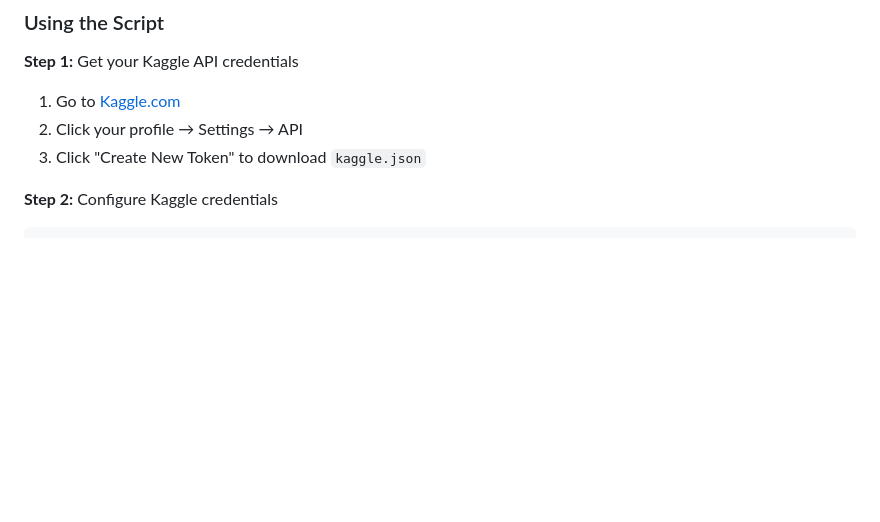
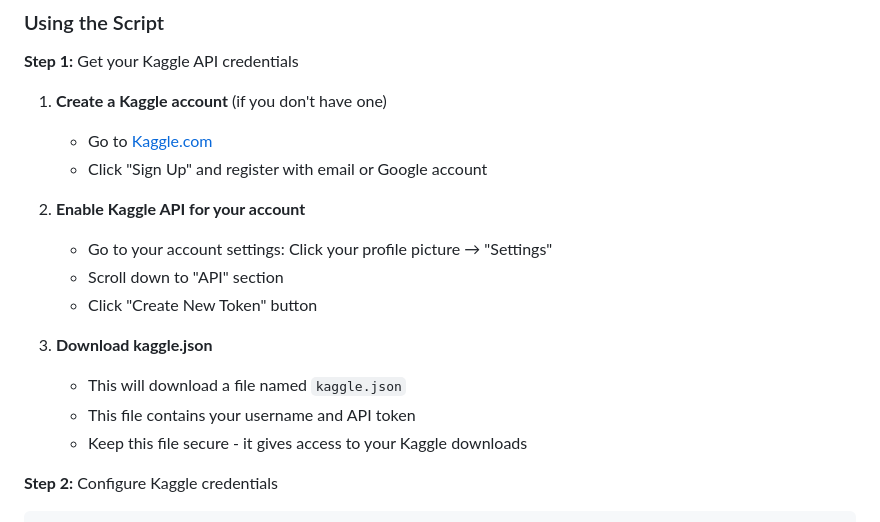
Before and after one commit to SanjayInTech/deepfake, a Markdown page: README.md, the part around the change. Drawn GitHub-style; blank space fills up the shorter version.

Commit message:
Add detailed Kaggle credentials setup instructions

```diff
--- a/README.md
+++ b/README.md
@@ -137,9 +137,20 @@ The project uses three deepfake datasets from Kaggle:
 ### Using the Script
 
 **Step 1:** Get your Kaggle API credentials
-1. Go to [Kaggle.com](https://www.kaggle.com)
-2. Click your profile → Settings → API
-3. Click "Create New Token" to download `kaggle.json`
+
+1. **Create a Kaggle account** (if you don't have one)
+   - Go to [Kaggle.com](https://www.kaggle.com)
+   - Click "Sign Up" and register with email or Google account
+
+2. **Enable Kaggle API for your account**
+   - Go to your account settings: Click your profile picture → "Settings"
+   - Scroll down to "API" section
+   - Click "Create New Token" button
+
+3. **Download kaggle.json**
+   - This will download a file named `kaggle.json`
+   - This file contains your username and API token
+   - Keep this file secure - it gives access to your Kaggle downloads
 
 **Step 2:** Configure Kaggle credentials
 
```
